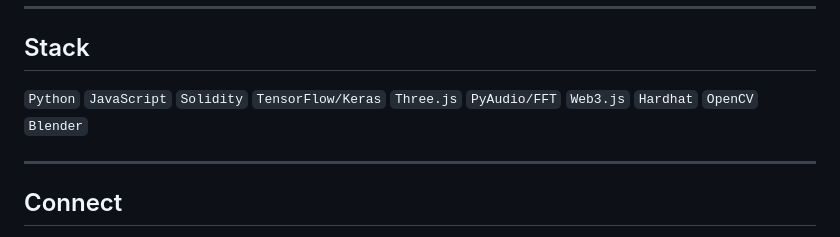
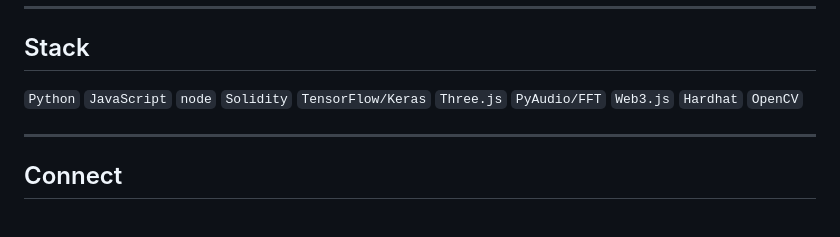
Before and after one commit to KenoLeon/KenoLeon, a Markdown page: README.md, the part around the change. Drawn GitHub-style.

Commit message:
Update technology stack in README

```diff
--- a/README.md
+++ b/README.md
@@ -62,7 +62,7 @@ Selected high-signal pieces:
 
 ## Stack
 
-`Python` `JavaScript` `Solidity` `TensorFlow/Keras` `Three.js` `PyAudio/FFT` `Web3.js` `Hardhat` `OpenCV` `Blender`
+`Python` `JavaScript` `node` `Solidity` `TensorFlow/Keras` `Three.js` `PyAudio/FFT` `Web3.js` `Hardhat` `OpenCV`
 
 ---
 
```
